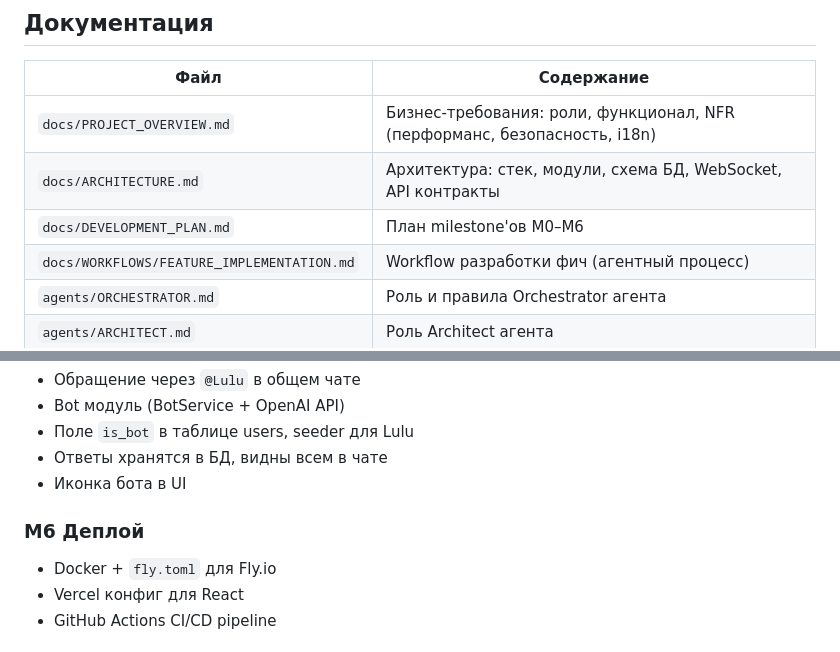
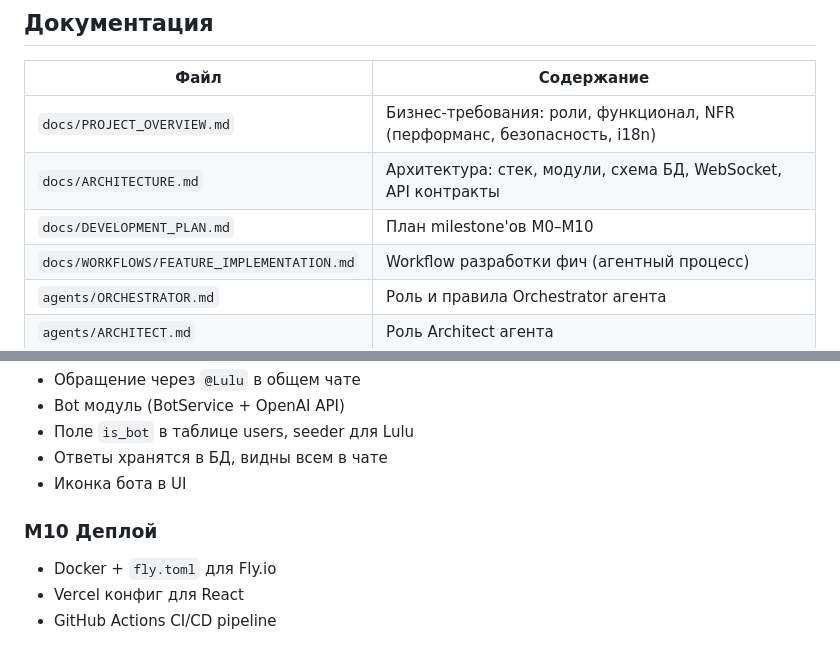
Before and after one commit to StanislavVolzhankin/family-chat, a Markdown page: docs/PROJECT_JOURNAL.md, 2 parts joined by grey strips. Rendered like a GitHub page.

Commit message:
docs: update M6 -> M10 references in PROJECT_JOURNAL
Co-Authored-By: Claude Sonnet 4.6 <noreply@anthropic.com>

```diff
--- a/docs/PROJECT_JOURNAL.md
+++ b/docs/PROJECT_JOURNAL.md
@@ -14,7 +14,7 @@
 |------|-----------|
 | `docs/PROJECT_OVERVIEW.md` | Бизнес-требования: роли, функционал, NFR (перформанс, безопасность, i18n) |
 | `docs/ARCHITECTURE.md` | Архитектура: стек, модули, схема БД, WebSocket, API контракты |
-| `docs/DEVELOPMENT_PLAN.md` | План milestone'ов M0–M6 |
+| `docs/DEVELOPMENT_PLAN.md` | План milestone'ов M0–M10 |
 | `docs/WORKFLOWS/FEATURE_IMPLEMENTATION.md` | Workflow разработки фич (агентный процесс) |
 | `agents/ORCHESTRATOR.md` | Роль и правила Orchestrator агента |
 | `agents/ARCHITECT.md` | Роль Architect агента |
@@ -81,7 +81,7 @@
 - Ответы хранятся в БД, видны всем в чате
 - Иконка бота в UI
 
-### M6 Деплой
+### M10 Деплой
 - Docker + `fly.toml` для Fly.io
 - Vercel конфиг для React
 - GitHub Actions CI/CD pipeline
```
